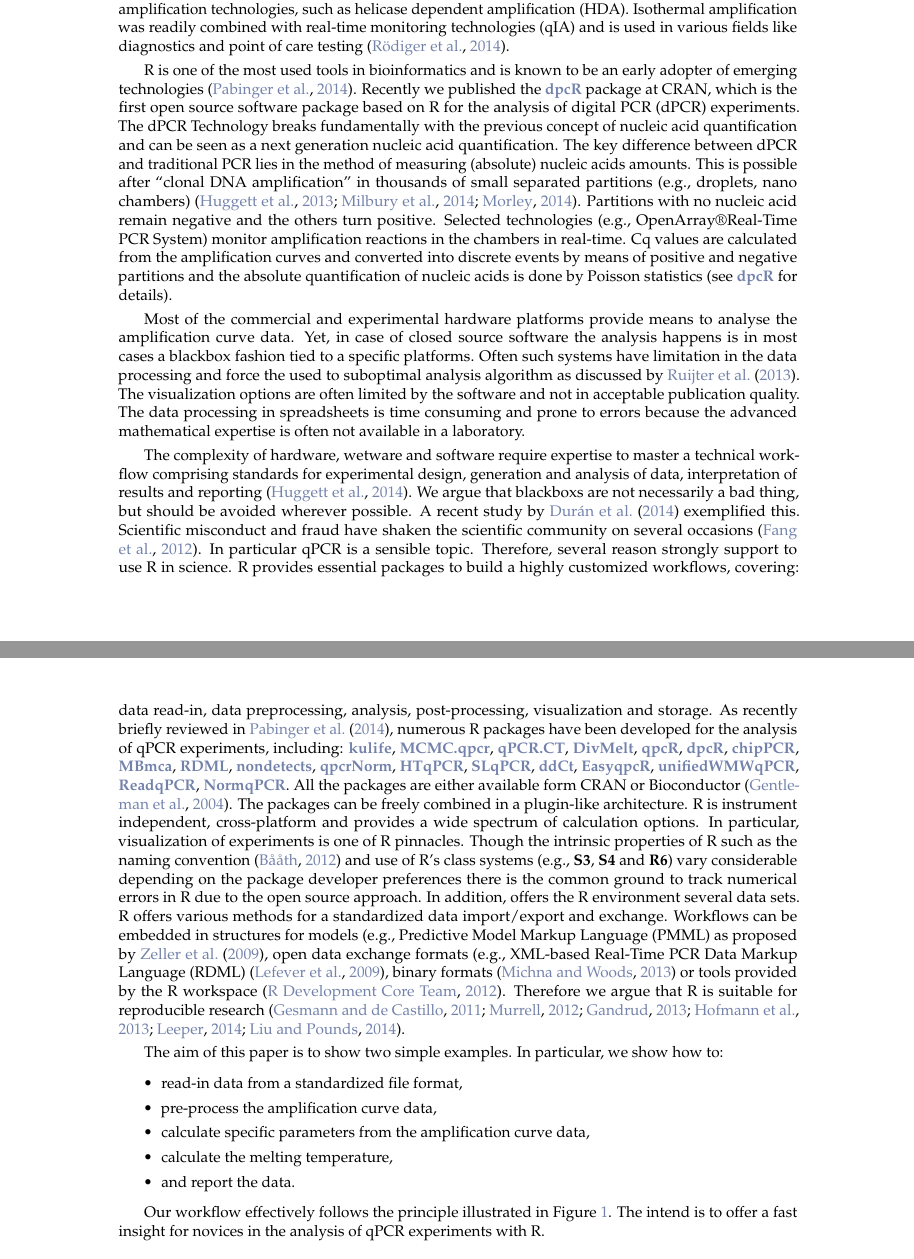
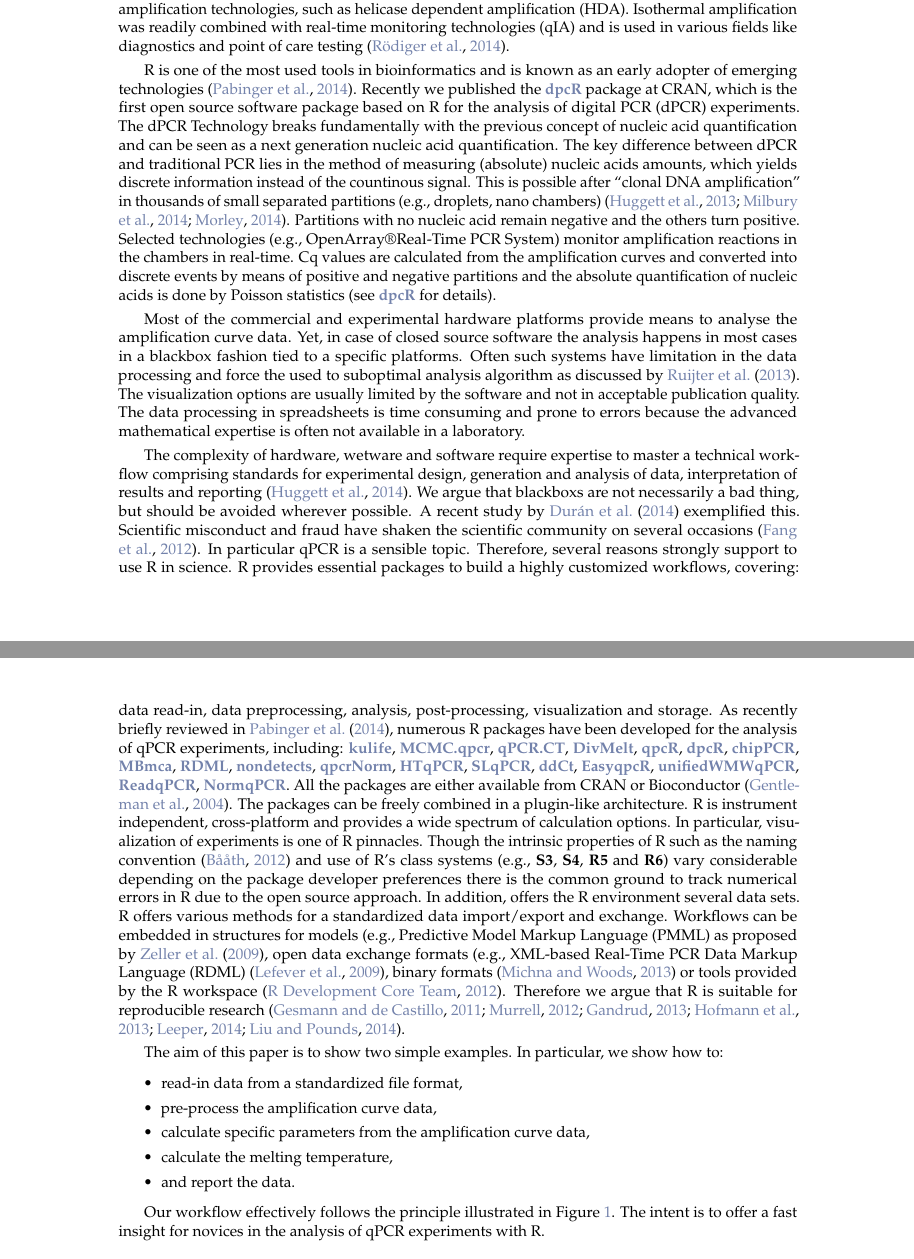
Before and after one commit to michbur/qPCR_workflow, a LaTeX document (RJwrapper.tex, which reads Roediger_2014.tex): two parts of pages 1 and 2 of 13, joined at a grey line, cut so that both start at the same text. Compiled offline with pdfLaTeX.

Commit message:
minor changes, mostly typos

```diff
--- a/Roediger_2014.tex
+++ b/Roediger_2014.tex
@@ -43,14 +43,15 @@ dependent amplification (HDA). Isothermal amplification was readily combined
 with real-time monitoring technologies (qIA) and is used in various fields like
 diagnostics and point of care testing \citep{rodiger_nucleic_2014}.
 
-R is one of the most used tools in bioinformatics and is known to be an early
+R is one of the most used tools in bioinformatics and is known as an early
 adopter of emerging technologies \citep{pabinger_2014}. Recently we published
 the \CRANpkg{dpcR} package at CRAN, which is the first open source software
 package based on R for the analysis of digital PCR (dPCR) experiments. The dPCR
 Technology breaks fundamentally with the previous concept of nucleic acid
 quantification and can be seen as a next generation nucleic acid quantification.
 The key difference between dPCR and traditional PCR lies in the method of
-measuring (absolute) nucleic acids amounts. This is possible after ``clonal DNA
+measuring (absolute) nucleic acids amounts, which yields discrete information
+instead of the countinous signal. This is possible after ``clonal DNA
 amplification'' in thousands of small separated partitions (e.g., droplets, nano
 chambers) \citep{huggett_2013, milbury_2014, morley_2014}. Partitions with no
 nucleic acid remain negative and the others turn positive. Selected technologies
@@ -62,10 +63,10 @@ Poisson statistics (see \CRANpkg{dpcR} for details).
 
 Most of the commercial and experimental hardware platforms provide means to
 analyse the amplification curve data. Yet, in case of closed source software the
-analysis happens is in most cases a blackbox fashion tied to a specific
+analysis happens in most cases in a blackbox fashion tied to a specific
 platforms. Often such systems have limitation in the data processing and force
 the used to suboptimal analysis algorithm as discussed by \citet{ruijter_2013}.
-The visualization options are often limited by the software and not in
+The visualization options are usually limited by the software and not in
 acceptable publication quality. The data processing in spreadsheets is time
 consuming and prone to errors because the advanced mathematical expertise is
 often not available in a laboratory.
@@ -77,7 +78,7 @@ analysis of data, interpretation of results and reporting
 thing, but should be avoided wherever possible. A recent study by
 \citet{Duran_2014} exemplified this. Scientific misconduct and fraud have shaken
 the scientific community on several occasions \citep{fang_2012}. In particular
-qPCR is a sensible topic. Therefore, several reason strongly support to use R in
+qPCR is a sensible topic. Therefore, several reasons strongly support to use R in
 science. R provides essential packages to build a highly customized workflows,
 covering: data read-in, data preprocessing, analysis, post-processing,
 visualization and storage. As recently briefly reviewed in
@@ -87,13 +88,13 @@ of qPCR experiments, including: \CRANpkg{kulife}, \CRANpkg{MCMC.qpcr},
 \CRANpkg{chipPCR}, \CRANpkg{MBmca}, \CRANpkg{RDML}, \BIOpkg{nondetects},
 \BIOpkg{qpcrNorm}, \BIOpkg{HTqPCR}, \BIOpkg{SLqPCR}, \BIOpkg{ddCt},
 \BIOpkg{EasyqpcR}, \BIOpkg{unifiedWMWqPCR}, \BIOpkg{ReadqPCR},
-\BIOpkg{NormqPCR}. All the packages are either available form CRAN or
+\BIOpkg{NormqPCR}. All the packages are either available from CRAN or
 Bioconductor \citep{gentleman_2004}. The packages can be freely combined in a
 plugin-like architecture. R is instrument independent, cross-platform and
 provides a wide spectrum of calculation options. In particular, visualization of
 experiments is one of R pinnacles. Though the intrinsic properties of R such as
 the naming convention \citep{Baaaath_2012} and use of R's class systems (e.g.,
-\strong{S3}, \strong{S4} and \strong{R6}) vary considerable depending on the
+\strong{S3}, \strong{S4}, \strong{R5} and \strong{R6}) vary considerable depending on the
 package developer preferences there is the common ground to track numerical
 errors in R due to the open source approach. In addition, offers the R
 environment several data sets. R offers various methods for a standardized data
@@ -117,7 +118,7 @@ particular, we show how to:
 \end{itemize}
 
 Our workflow effectively follows the principle illustrated in
-Figure~\ref{figure:workflow}. The intend is to offer a fast insight for novices
+Figure~\ref{figure:workflow}. The intent is to offer a fast insight for novices
 in the analysis of qPCR experiments with R.
 
 \begin{figure}[htbp]
```
Also changed, not shown: RJwrapper.pdf, 1 other file.
